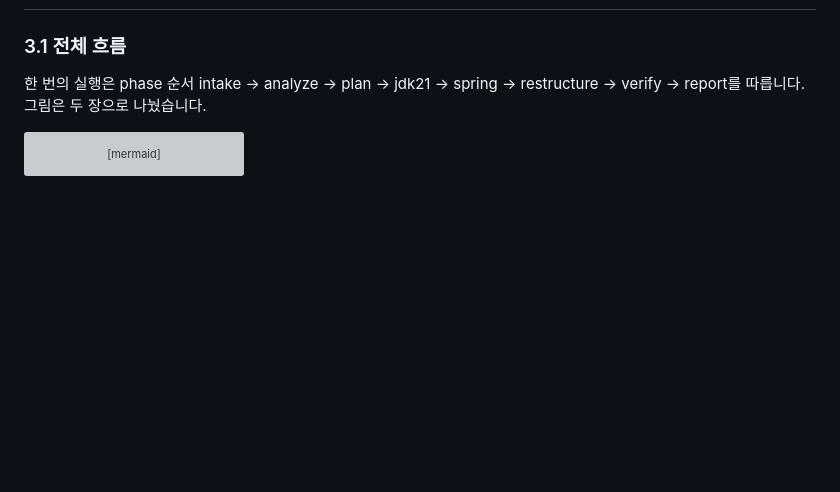
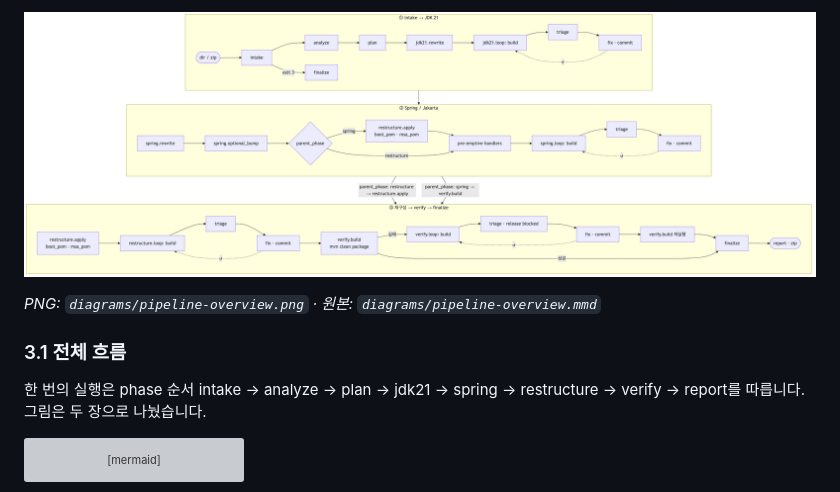
Before and after one commit to acandiatale/tutu, a Markdown page: docs/migration-agent/README.md, the part around one of its changes. Drawn GitHub-style; pictures changed too: docs/migration-agent/diagrams/pipeline-overview.png (added); blank space fills up the shorter version; grey boxes are pictures that could not be loaded.

```diff
--- a/docs/migration-agent/README.md
+++ b/docs/migration-agent/README.md
@@ -213,3 +250,7 @@ flowchart TB
+![pipeline-overview](diagrams/pipeline-overview.png)
+
+*PNG: `diagrams/pipeline-overview.png` · 원본: `diagrams/pipeline-overview.mmd`*
+
 
 ### 3.1 전체 흐름
 
```
Also changed, not shown: other parts of docs/migration-agent/README.md (+37 -0 lines), 3 other files.
